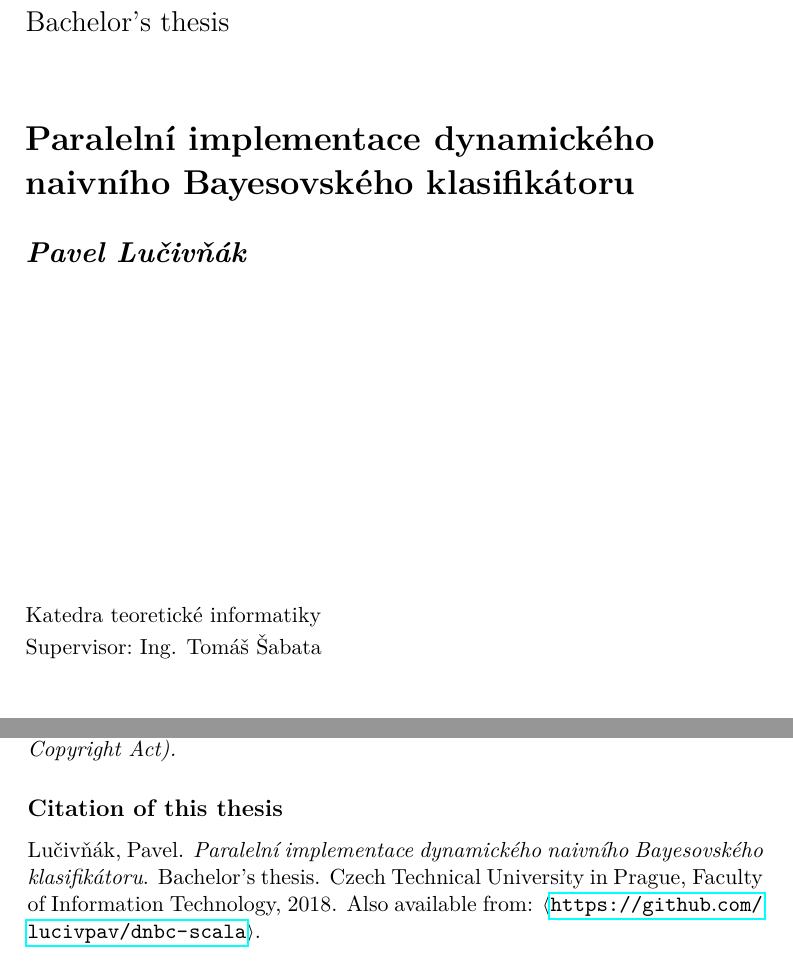
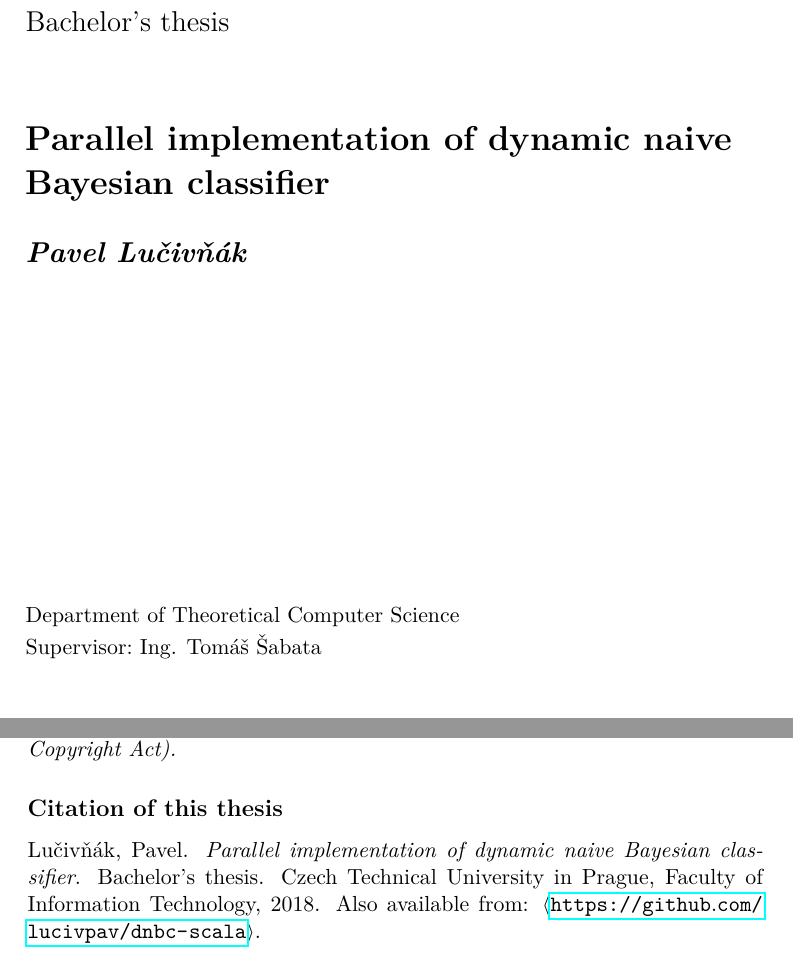
Before and after one commit to lucivpav/bachelors-thesis, a LaTeX thesis (Pavel Lučivňák BP.tex): two parts of pages 3 and 8 of 61, joined at a grey line, cut so that both start at the same text. Compiled offline with pdfLaTeX.

Commit message:
use english instead of czech in thesis beginning

```diff
--- a/Pavel Lučivňák BP.tex
+++ b/Pavel Lučivňák BP.tex
@@ -54,8 +54,8 @@
 % ODTUD DAL VSE ZMENTE
 % % % % % % % % % % % % % % % % % % % % % % % % % % % % % %
 
-\department{Katedra teoretické informatiky}
-\title{Paralelní implementace dynamického naivního Bayesovského klasifikátoru}
+\department{Department of Theoretical Computer Science}
+\title{Parallel implementation of dynamic naive Bayesian classifier}
 \authorGN{Pavel} %(křestní) jméno (jména) autora
 \authorFN{Lučivňák} %příjmení autora
 \authorWithDegrees{Pavel Lučivňák} %jméno autora včetně současných akademických titulů
@@ -64,7 +64,7 @@
 \acknowledgements{Access to computing and storage facilities owned by parties and projects contributing to the National Grid Infrastructure MetaCentrum provided under the programme "Projects of Large Research, Development, and Innovations Infrastructures" (CESNET LM2015042), is greatly appreciated.}
 \abstractCS{Dynamický naivní Bayesovský klasifikátor (DNBC) nachází využití v mnoha oblastech, například při rozpoznávání hlasu, písma, nebo při předpovídání počasí. DNBC je rozšířením skrytého Markovského modelu tím, že podporuje více pozorovaných proměnných. Předpokládá se, že tyto proměnné jsou vzájemně statisticky nezávislé. Tento předpoklad značně zjednodušuje výpočty a nedochází tak k jevu, který je znamý jako \textit{prokletí dimenzionatily}. Klasifikátor byl naimplementován v programovacím jazyce Scala, nad platformou Apache Spark. Tato implementace využívá dostupných výpočetních zdrojů, kde práce je rozdělena na více procesorů. Díky paralelizaci se mi podařilo zkrátit čas potřebný pro učení na polovinu (oproti sekvenční verzi). Demonstroval jsem, že zrychlení lze dosáhnout nejenom vyšším počtem jader, ale i vyšším počtem strojů.}
 \abstractEN{Dynamic naive Bayesian networks (DNBC) have many applications, such as in speech recognition, handwriting recognition or weather prediction. DNBC extends a hidden Markov model by supporting multiple observed variables. It is assumed that these variables are mutually statistically independent. This assumption greatly simplifies computations and a phenomenon called \textit{curse of dimensionality} does not occur. I have implemented the classifier in Scala language on top of Apache Spark. My implementation makes use of computational resources available, distributing work load across multiple CPUs. Thanks to parallelization, I have shorten the time needed for learning by half (in comparison to the sequential implementation). I have further demonstrated, that the speed up can be achieved not only by increasing the number of cores, but also by increasing the number of machines in a cluster.}
-\placeForDeclarationOfAuthenticity{V~Praze}
+\placeForDeclarationOfAuthenticity{Prague}
 \declarationOfAuthenticityOption{4} %volba Prohlášení (číslo 1-6)
 \keywordsCS{dynamický naivní Bayesovský klasifikátor, skrytý Markovův model, metoda maximální věrohodnosti, Scala, Apache Spark}
 \keywordsEN{dynamic naive Bayesian classifier, hidden Markov model, maximum likelihood estimation, Scala, Apache Spark}
```
Also changed, not shown: Pavel Lučivňák BP.pdf.
